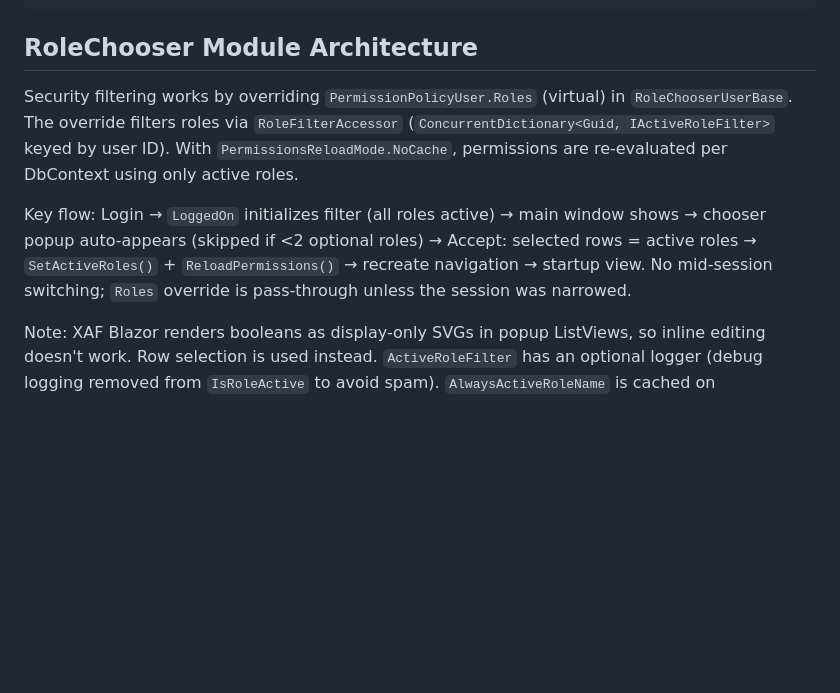
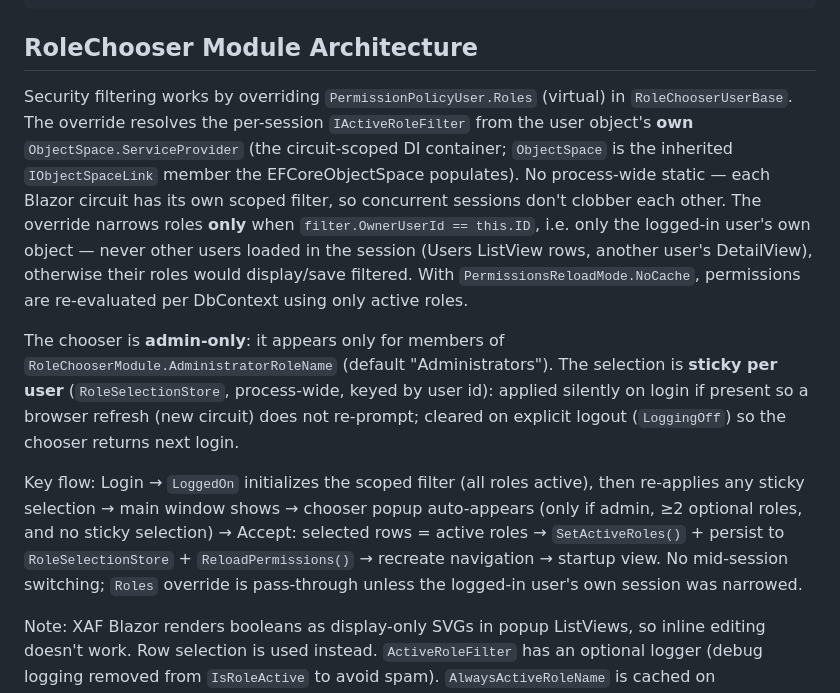
Before and after one commit to MBrekhof/XafRoleChooser, a Markdown page: CLAUDE.md, the part around the change. Drawn GitHub-style; blank space fills up the shorter version.

Commit message:
docs: update RoleChooser architecture for per-scope filter, sticky selection, admin gating
Co-Authored-By: Claude Opus 4.8 (1M context) <noreply@anthropic.com>

```diff
--- a/CLAUDE.md
+++ b/CLAUDE.md
@@ -32,9 +32,11 @@ dotnet test tests/XafRoleChooser.Playwright/
 
 ## RoleChooser Module Architecture
 
-Security filtering works by overriding `PermissionPolicyUser.Roles` (virtual) in `RoleChooserUserBase`. The override filters roles via `RoleFilterAccessor` (`ConcurrentDictionary<Guid, IActiveRoleFilter>` keyed by user ID). With `PermissionsReloadMode.NoCache`, permissions are re-evaluated per DbContext using only active roles.
+Security filtering works by overriding `PermissionPolicyUser.Roles` (virtual) in `RoleChooserUserBase`. The override resolves the per-session `IActiveRoleFilter` from the user object's **own** `ObjectSpace.ServiceProvider` (the circuit-scoped DI container; `ObjectSpace` is the inherited `IObjectSpaceLink` member the EFCoreObjectSpace populates). No process-wide static — each Blazor circuit has its own scoped filter, so concurrent sessions don't clobber each other. The override narrows roles **only** when `filter.OwnerUserId == this.ID`, i.e. only the logged-in user's own object — never other users loaded in the session (Users ListView rows, another user's DetailView), otherwise their roles would display/save filtered. With `PermissionsReloadMode.NoCache`, permissions are re-evaluated per DbContext using only active roles.
 
-Key flow: Login → `LoggedOn` initializes filter (all roles active) → main window shows → chooser popup auto-appears (skipped if <2 optional roles) → Accept: selected rows = active roles → `SetActiveRoles()` + `ReloadPermissions()` → recreate navigation → startup view. No mid-session switching; `Roles` override is pass-through unless the session was narrowed.
+The chooser is **admin-only**: it appears only for members of `RoleChooserModule.AdministratorRoleName` (default "Administrators"). The selection is **sticky per user** (`RoleSelectionStore`, process-wide, keyed by user id): applied silently on login if present so a browser refresh (new circuit) does not re-prompt; cleared on explicit logout (`LoggingOff`) so the chooser returns next login.
+
+Key flow: Login → `LoggedOn` initializes the scoped filter (all roles active), then re-applies any sticky selection → main window shows → chooser popup auto-appears (only if admin, ≥2 optional roles, and no sticky selection) → Accept: selected rows = active roles → `SetActiveRoles()` + persist to `RoleSelectionStore` + `ReloadPermissions()` → recreate navigation → startup view. No mid-session switching; `Roles` override is pass-through unless the logged-in user's own session was narrowed.
 
 Note: XAF Blazor renders booleans as display-only SVGs in popup ListViews, so inline editing doesn't work. Row selection is used instead. `ActiveRoleFilter` has an optional logger (debug logging removed from `IsRoleActive` to avoid spam). `AlwaysActiveRoleName` is cached on `IActiveRoleFilter` during `Initialize()`.
 
```
